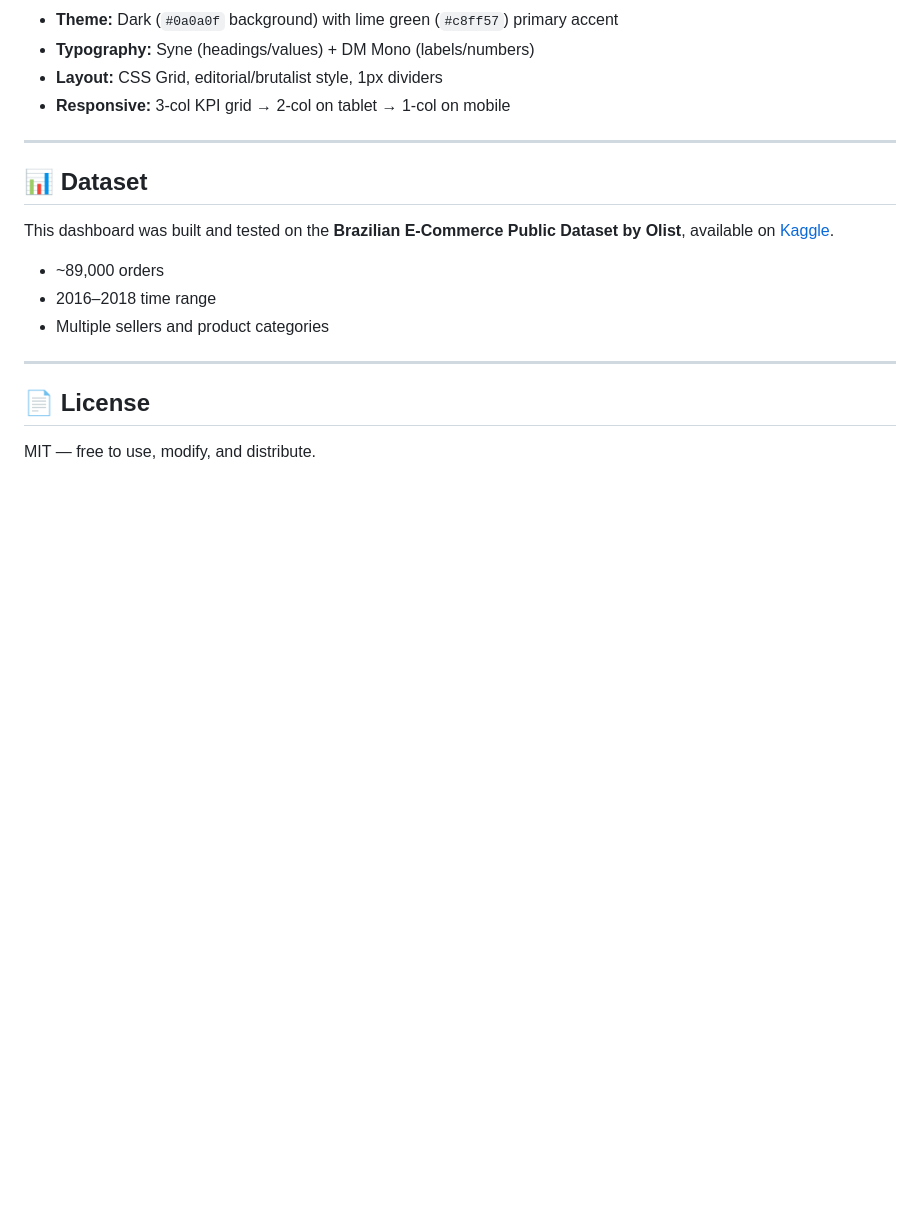
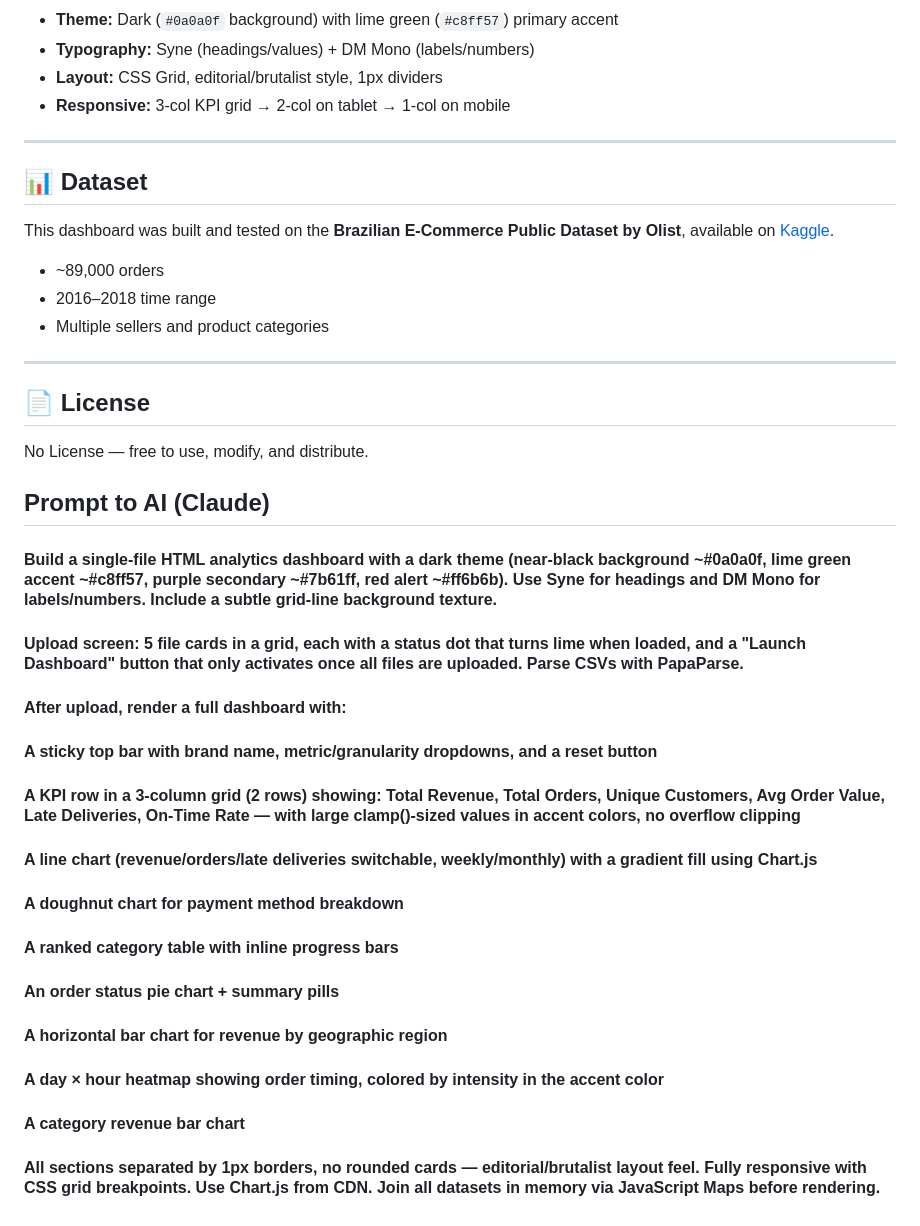
Before and after one commit to huyubin101/Amazon_Vibe_Coding_Visualization_Tool, a Markdown page: README.md, the part around the change. Drawn GitHub-style; blank space fills up the shorter version.

Commit message:
Revise license and add project prompt for dashboard
Updated license information and added detailed project prompt for AI dashboard.

```diff
--- a/README.md
+++ b/README.md
@@ -110,4 +110,23 @@ This dashboard was built and tested on the **Brazilian E-Commerce Public Dataset
 
 ## 📄 License
 
-MIT — free to use, modify, and distribute.
+No License — free to use, modify, and distribute.
+
+
+
+## Prompt to AI (Claude)
+#### Build a single-file HTML analytics dashboard with a dark theme (near-black background ~#0a0a0f, lime green accent ~#c8ff57, purple secondary ~#7b61ff, red alert ~#ff6b6b). Use Syne for headings and DM Mono for labels/numbers. Include a subtle grid-line background texture.
+#### Upload screen: 5 file cards in a grid, each with a status dot that turns lime when loaded, and a "Launch Dashboard" button that only activates once all files are uploaded. Parse CSVs with PapaParse.
+#### After upload, render a full dashboard with:
+
+#### A sticky top bar with brand name, metric/granularity dropdowns, and a reset button
+#### A KPI row in a 3-column grid (2 rows) showing: Total Revenue, Total Orders, Unique Customers, Avg Order Value, Late Deliveries, On-Time Rate — with large clamp()-sized values in accent colors, no overflow clipping
+#### A line chart (revenue/orders/late deliveries switchable, weekly/monthly) with a gradient fill using Chart.js
+#### A doughnut chart for payment method breakdown
+#### A ranked category table with inline progress bars
+#### An order status pie chart + summary pills
+#### A horizontal bar chart for revenue by geographic region
+#### A day × hour heatmap showing order timing, colored by intensity in the accent color
+#### A category revenue bar chart
+
+#### All sections separated by 1px borders, no rounded cards — editorial/brutalist layout feel. Fully responsive with CSS grid breakpoints. Use Chart.js from CDN. Join all datasets in memory via JavaScript Maps before rendering.
```
